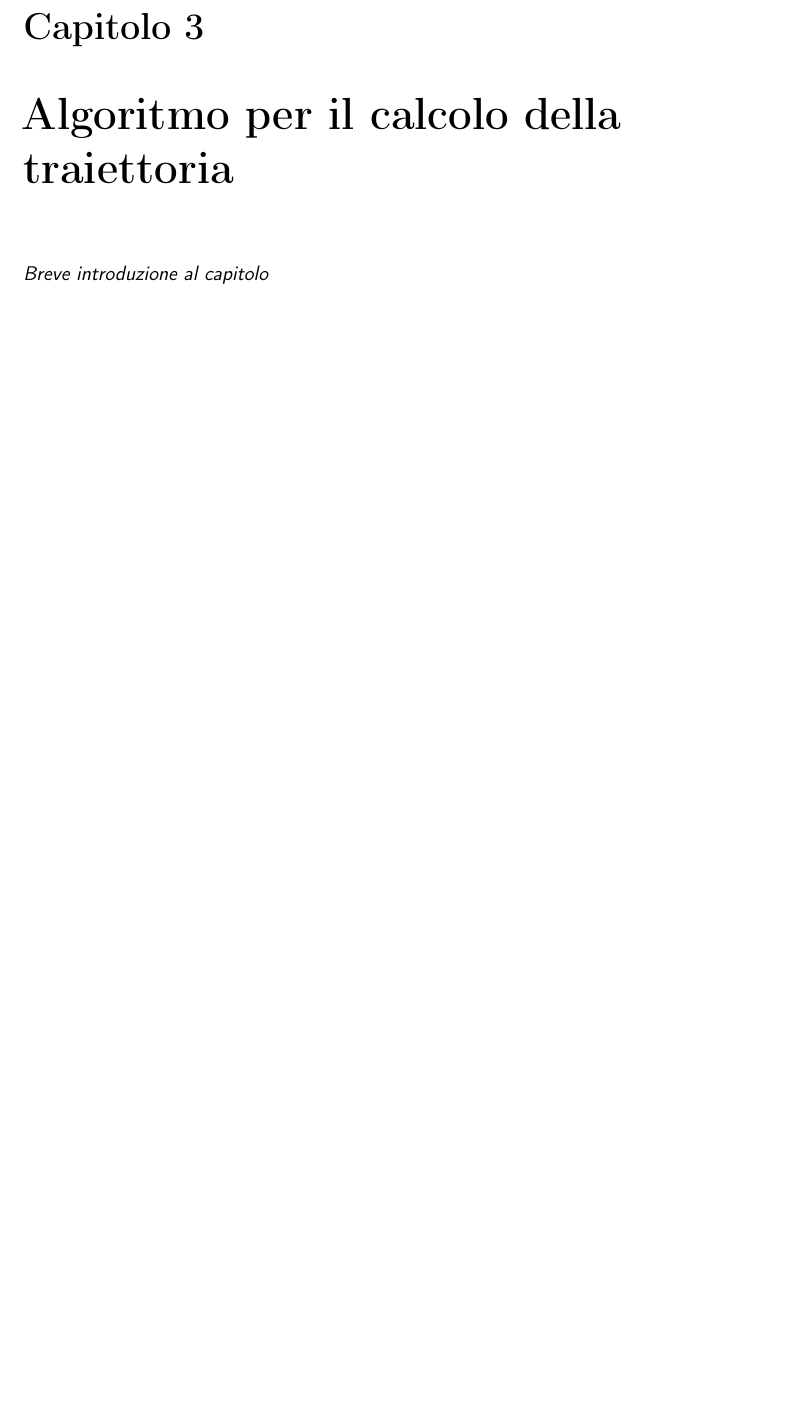
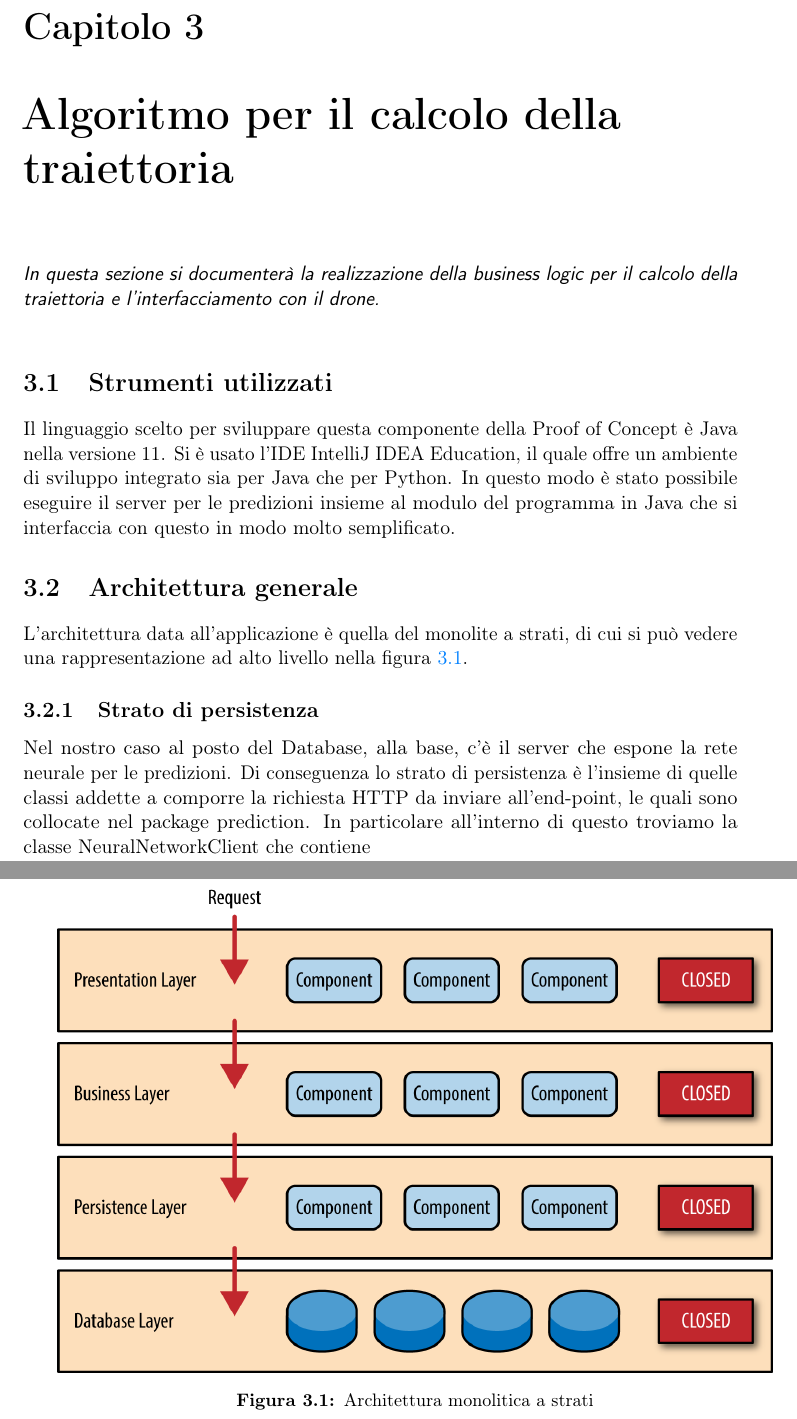
Before and after one commit to micheleveronesi/bachelors-thesis, a LaTeX thesis (tesi.tex, which reads capitoli/capitolo-3.tex): part of page 27 of 35 before the commit and two parts of pages 27 and 28 of 35 after it, the two joined at a grey line, cut so that both start at the same text, the shorter picture padded with empty space. Compiled offline with pdfLaTeX.

Commit message:
Iniziato capitolo 3

```diff
--- a/capitoli/capitolo-3.tex
+++ b/capitoli/capitolo-3.tex
@@ -7,6 +7,22 @@
 \label{cap:business-logic}
 %**************************************************************
 
-\intro{Breve introduzione al capitolo}\\
+\intro{In questa sezione si documenterà la realizzazione della business logic per il calcolo della traiettoria e l'interfacciamento con il drone.}\\
 
 %**************************************************************
+
+\section{Strumenti utilizzati}
+Il linguaggio scelto per sviluppare questa componente della Proof of Concept è Java nella versione 11. Si è usato l'IDE IntelliJ IDEA Education, il quale offre un ambiente di sviluppo integrato sia per Java che per Python. In questo modo è stato possibile eseguire il server per le predizioni insieme al modulo del programma in Java che si interfaccia con questo in modo molto semplificato.
+
+\section{Architettura generale}
+L'architettura data all'applicazione è quella del monolite a strati, di cui si può vedere una rappresentazione ad alto livello nella figura \ref{fig:layered_architecture}.
+
+\subsection{Strato di persistenza}
+Nel nostro caso al posto del Database, alla base, c'è il server che espone la rete neurale per le predizioni. Di conseguenza lo strato di persistenza è l'insieme di quelle classi addette a comporre la richiesta HTTP da inviare all'end-point, le quali sono collocate nel package prediction. In particolare all'interno di questo troviamo la classe NeuralNetworkClient che contiene
+
+\begin{figure}
+    \centering
+    \includegraphics[width=\textwidth]{immagini/layered_archiecture.png}
+    \caption{Architettura monolitica a strati}
+    \label{fig:layered_architecture}
+\end{figure}
```
Also changed, not shown: tesi-config.tex (+0 -1 lines), immagini/layered_archiecture.png (added).
